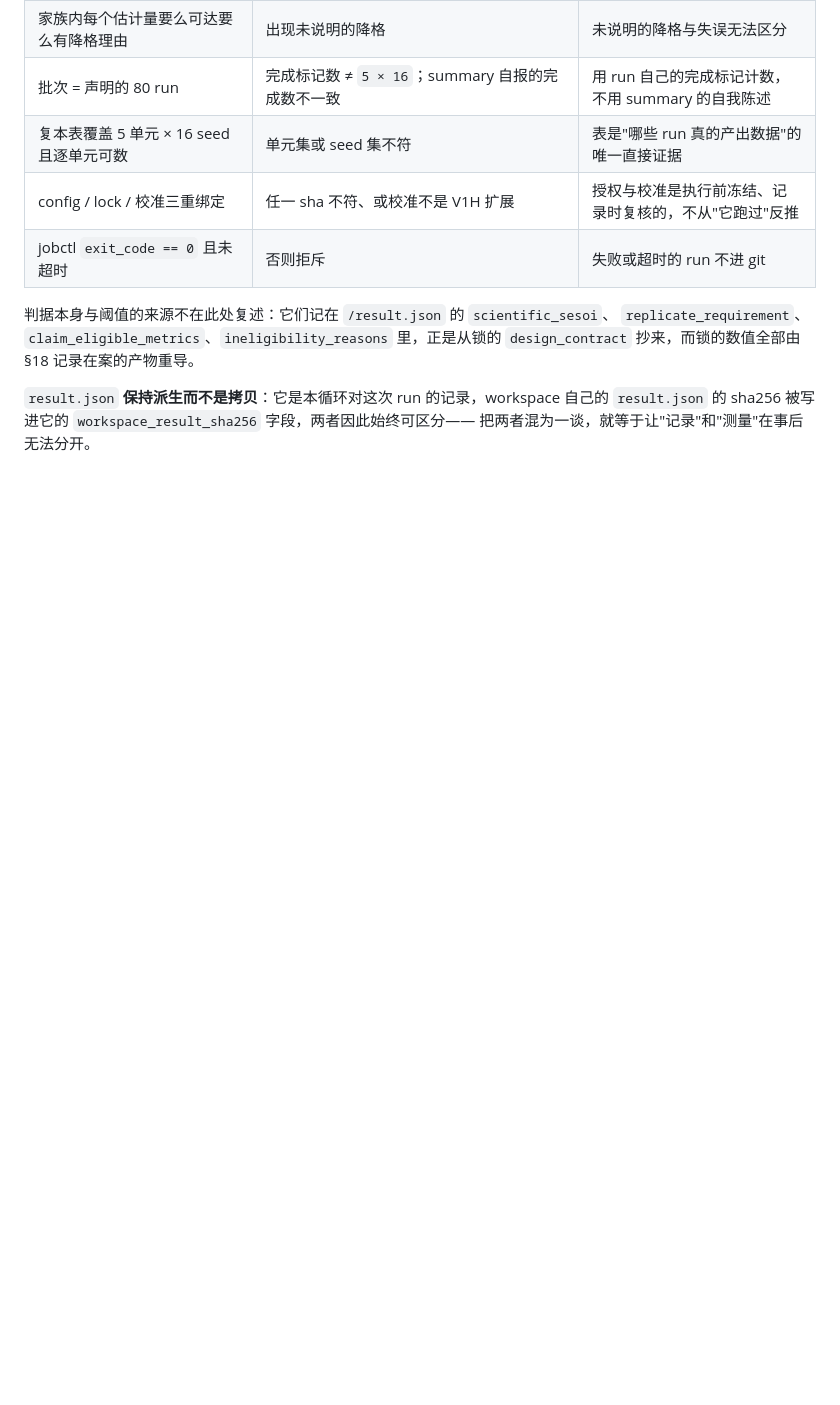
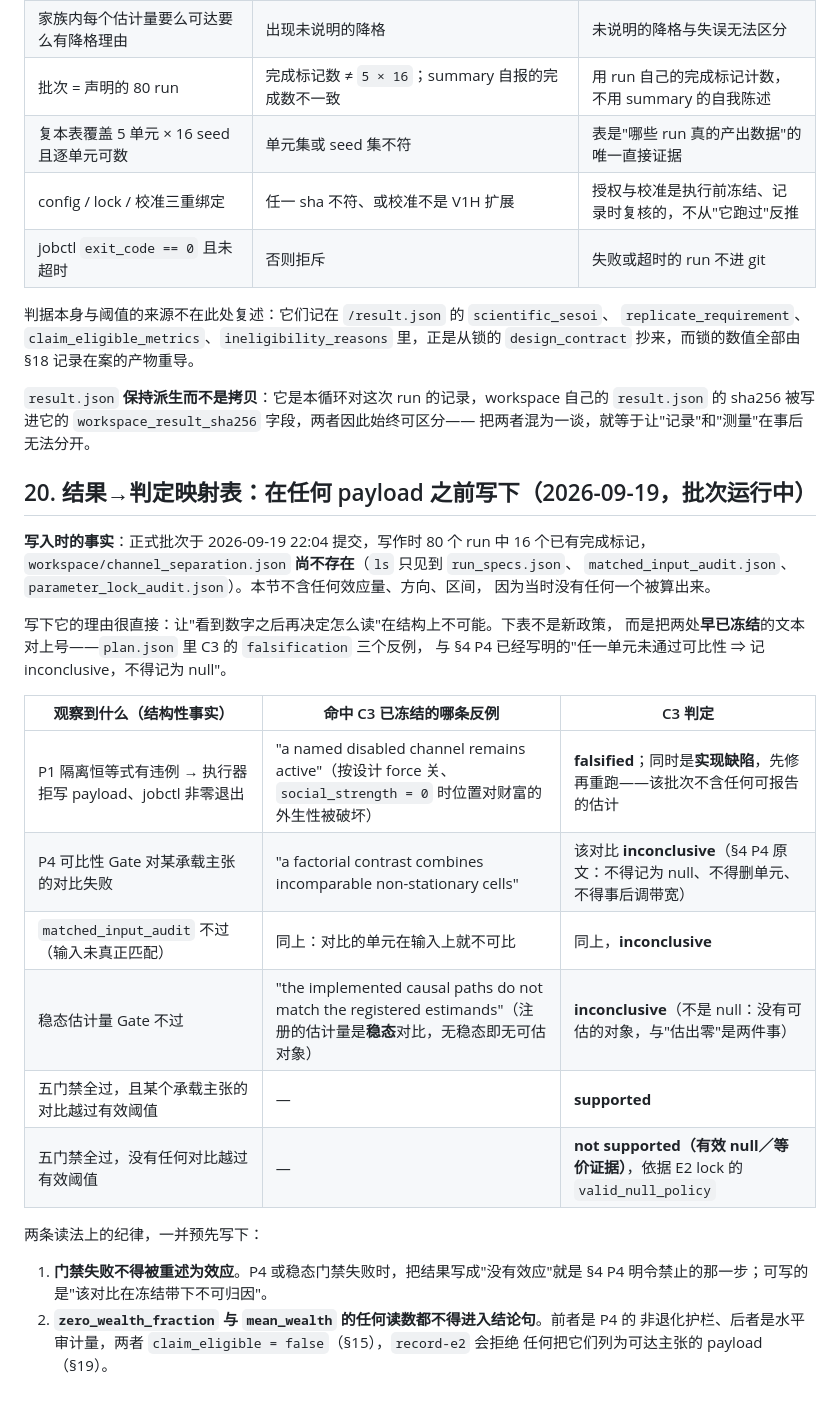
Before and after one commit to ONE-ZERO-01/ar-politeia, a Markdown page: research/e2-cycle4-channel-design.md, the part around the change. Drawn GitHub-style; blank space fills up the shorter version.

Commit message:
E2-C4: write the outcome-to-verdict mapping before any payload exists
Written while the submitted battery had 16 of 80 completion markers and umi held
no channel_separation.json, so that deciding how to read the result cannot happen
after seeing it. The table introduces no new policy: it matches the three
falsifiers already frozen in C3's plan entry against the P4 semantics already
stated in the design, so the mapping is derivable rather than chosen.

Co-authored-by: Cursor <cursoragent@cursor.com>

```diff
--- a/research/e2-cycle4-channel-design.md
+++ b/research/e2-cycle4-channel-design.md
@@ -965,3 +965,31 @@ if calibration.get("experiment") != C4_CALIBRATION_EXPERIMENT:   # 即 V1F
 `result.json` **保持派生而不是拷贝**：它是本循环对这次 run 的记录，workspace 自己的
 `result.json` 的 sha256 被写进它的 `workspace_result_sha256` 字段，两者因此始终可区分——
 把两者混为一谈，就等于让"记录"和"测量"在事后无法分开。
+
+## 20. 结果→判定映射表：在任何 payload 之前写下（2026-09-19，批次运行中）
+
+**写入时的事实**：正式批次于 2026-09-19 22:04 提交，写作时 80 个 run 中 16 个已有完成标记，
+`workspace/channel_separation.json` **尚不存在**（`ls` 只见到 `run_specs.json`、
+`matched_input_audit.json`、`parameter_lock_audit.json`）。本节不含任何效应量、方向、区间，
+因为当时没有任何一个被算出来。
+
+写下它的理由很直接：让"看到数字之后再决定怎么读"在结构上不可能。下表不是新政策，
+而是把两处**早已冻结**的文本对上号——`plan.json` 里 C3 的 `falsification` 三个反例，
+与 §4 P4 已经写明的"任一单元未通过可比性 ⇒ 记 inconclusive，不得记为 null"。
+
+| 观察到什么（结构性事实） | 命中 C3 已冻结的哪条反例 | C3 判定 |
+|---|---|---|
+| P1 隔离恒等式有违例 → 执行器拒写 payload、jobctl 非零退出 | "a named disabled channel remains active"（按设计 force 关、`social_strength = 0` 时位置对财富的外生性被破坏） | **falsified**；同时是**实现缺陷**，先修再重跑——该批次不含任何可报告的估计 |
+| P4 可比性 Gate 对某承载主张的对比失败 | "a factorial contrast combines incomparable non-stationary cells" | 该对比 **inconclusive**（§4 P4 原文：不得记为 null、不得删单元、不得事后调带宽） |
+| `matched_input_audit` 不过（输入未真正匹配） | 同上：对比的单元在输入上就不可比 | 同上，**inconclusive** |
+| 稳态估计量 Gate 不过 | "the implemented causal paths do not match the registered estimands"（注册的估计量是**稳态**对比，无稳态即无可估对象） | **inconclusive**（不是 null：没有可估的对象，与"估出零"是两件事） |
+| 五门禁全过，且某个承载主张的对比越过有效阈值 | — | **supported** |
+| 五门禁全过，没有任何对比越过有效阈值 | — | **not supported（有效 null／等价证据）**，依据 E2 lock 的 `valid_null_policy` |
+
+两条读法上的纪律，一并预先写下：
+
+1. **门禁失败不得被重述为效应**。P4 或稳态门禁失败时，把结果写成"没有效应"就是 §4 P4
+   明令禁止的那一步；可写的是"该对比在冻结带下不可归因"。
+2. **`zero_wealth_fraction` 与 `mean_wealth` 的任何读数都不得进入结论句**。前者是 P4 的
+   非退化护栏、后者是水平审计量，两者 `claim_eligible = false`（§15），`record-e2` 会拒绝
+   任何把它们列为可达主张的 payload（§19）。
```
